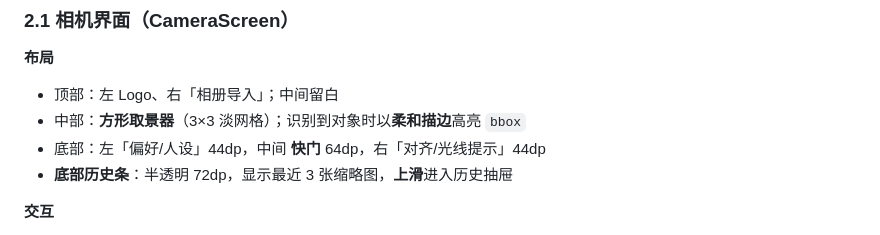
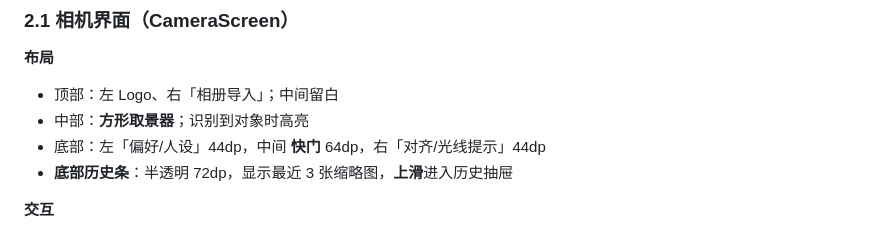
Before and after one commit to WeepsDanky/ai-tour-guide-rn, a Markdown page: docs/frontend-dev.md, the part around the change. GitHub-like rendering.

```diff
--- a/docs/frontend-dev.md
+++ b/docs/frontend-dev.md
@@ -87,7 +87,7 @@ types/
 **布局**
 
 * 顶部：左 Logo、右「相册导入」；中间留白
-* 中部：**方形取景器**（3×3 淡网格）；识别到对象时以**柔和描边**高亮 `bbox`
+* 中部：**方形取景器**；识别到对象时高亮
 * 底部：左「偏好/人设」44dp，中间 **快门** 64dp，右「对齐/光线提示」44dp
 * **底部历史条**：半透明 72dp，显示最近 3 张缩略图，**上滑**进入历史抽屉
 
```
